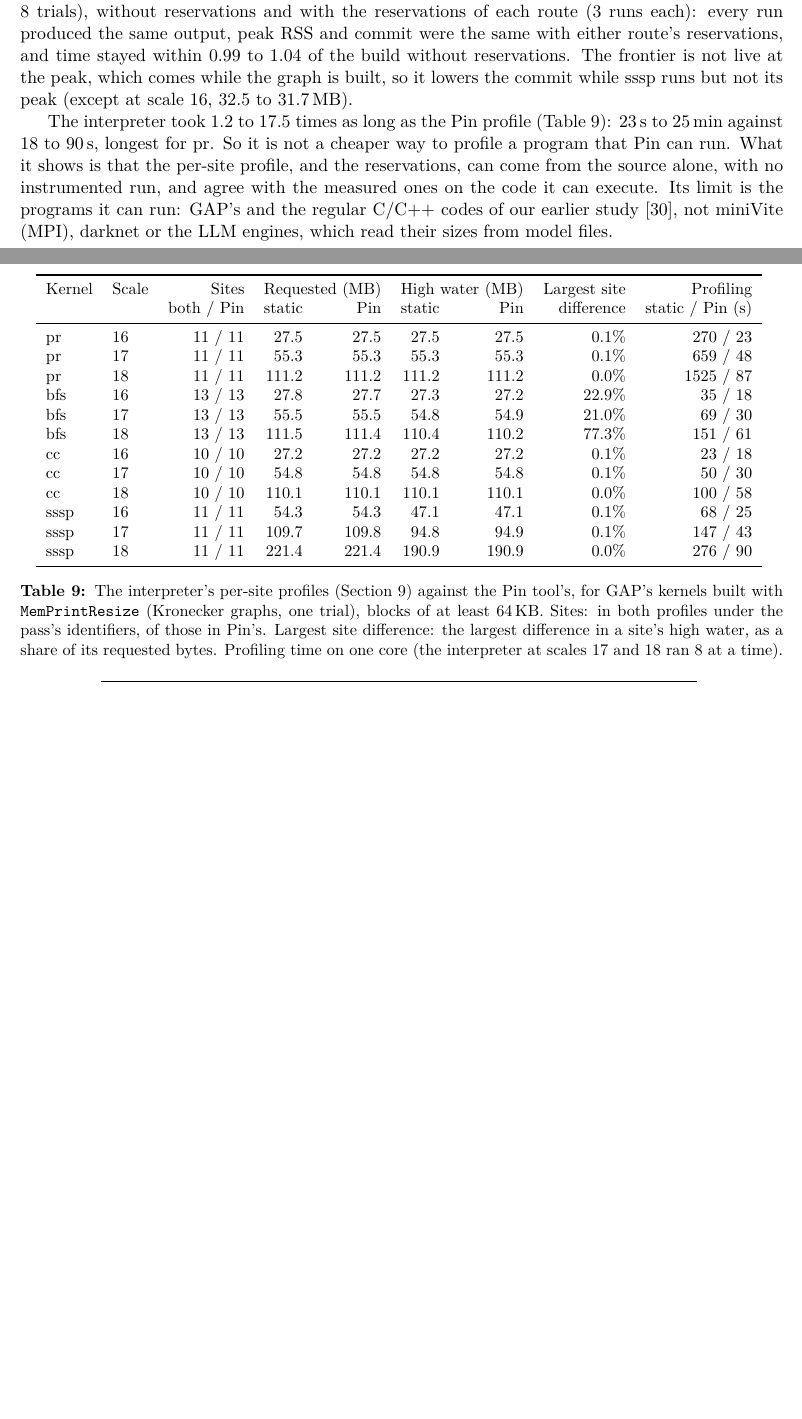
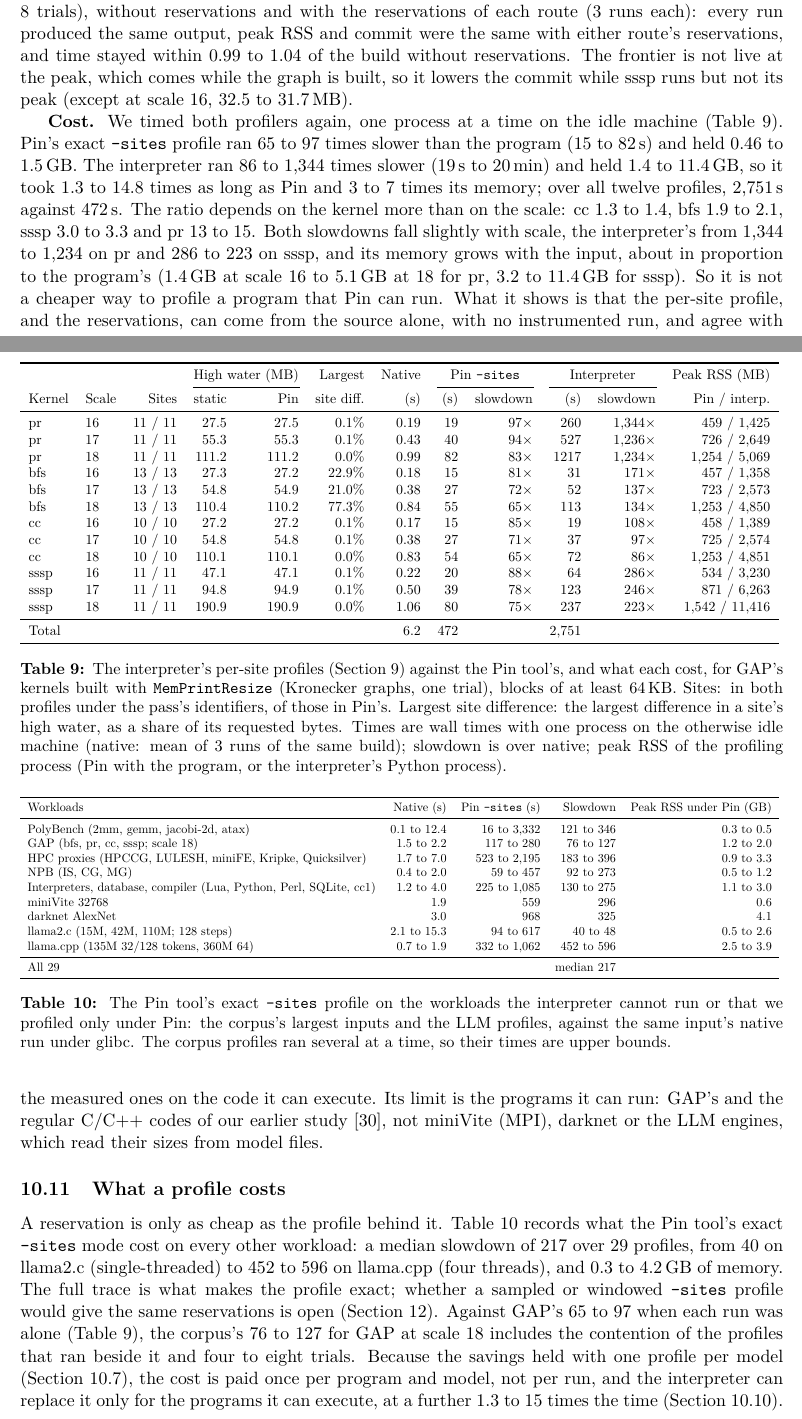
Before and after one commit to socal-ucr/MemPrint, a LaTeX paper (paper_resize/main.tex, which reads paper_resize/tables/pin_cost.tex, paper_resize/tables/static.tex): two parts of pages 24 and 25 of 32 before the commit and two parts of pages 24 and 25 of 33 after it, joined at a grey line, cut so that both start at the same text, the shorter picture padded with empty space. Compiled offline with pdfLaTeX.

Commit message:
Record the cost of Pin and interpreter per-site profiles
Clean timings (one process at a time, idle machine) of GAP's pass builds at scales 16-18: native,
Pin -sites (65-97x, 0.46-1.5 GB) and the interpreter (86-1344x, 1.4-11.4 GB; 1.3-14.8x Pin's time),
with the agreement of the two profiles; and Pin's cost on the corpus and the LLMs (median 217x).
Paper: Table 9 now holds agreement and cost, new section 'What a profile costs' (Table 10).

Co-Authored-By: Claude Opus 5.5 <noreply@anthropic.com>

```diff
--- a/paper_resize/main.tex
+++ b/paper_resize/main.tex
@@ -1084,11 +1084,13 @@ to every program until the table was marked \texttt{MADV\_NOHUGEPAGE}.
 \subsection{Profiles from source}
 \label{sec:staticeval}
 
-\begin{table}[t]
+\begin{table*}[t]
 \centering\small
-\input{tables/static.tex}
-\caption{The interpreter's per-site profiles (\secref{sec:static}) against the Pin tool's, for GAP's kernels built
-with \pass{} (Kronecker graphs, one trial), blocks of at least 64\,KB. Sites: in both profiles under the pass's
-identifiers, of those in Pin's. Largest site difference: the largest difference in a site's high water, as a share
-of its requested bytes. Profiling time on one core (the interpreter at scales 17 and 18 ran 8 at a time).}
+\resizebox{\linewidth}{!}{\input{tables/static.tex}}
+\caption{The interpreter's per-site profiles (\secref{sec:static}) against the Pin tool's, and what each cost, for
+GAP's kernels built with \pass{} (Kronecker graphs, one trial), blocks of at least 64\,KB. Sites: in both
+profiles under the pass's identifiers, of those in Pin's. Largest site difference: the largest difference in a
+site's high water, as a share of its requested bytes. Times are wall times with one process on the otherwise idle
+machine (native: mean of 3 runs of the same build); slowdown is over native; peak RSS of the profiling process
+(Pin with the program, or the interpreter's Python process).}
 \label{tab:static}
@@ -1115,12 +1117,38 @@ and time stayed within 0.99 to 1.04 of the build without reservations. The front
 comes while the graph is built, so it lowers the commit while sssp runs but not its peak (except at scale 16, 32.5
 to 31.7\,MB).
 
-The interpreter took 1.2 to 17.5 times as long as the Pin profile (\tabref{tab:static}): 23\,s to 25\,min against
-18 to 90\,s, longest for pr. So it
+\textbf{Cost.} We timed both profilers again, one process at a time on the idle machine (\tabref{tab:static}). Pin's
+exact \texttt{-sites} profile ran 65 to 97 times slower than the program (15 to 82\,s) and held 0.46 to 1.5\,GB.
+The interpreter ran 86 to 1{,}344 times slower (19\,s to 20\,min) and held 1.4 to 11.4\,GB, so it took 1.3 to 14.8
+times as long as Pin and 3 to 7 times its memory; over all twelve profiles, 2{,}751\,s against 472\,s. The ratio
+depends on the kernel more than on the scale: cc 1.3 to 1.4, bfs 1.9 to 2.1, sssp 3.0 to 3.3 and pr 13 to 15. Both slowdowns fall slightly with scale, the
+interpreter's from 1{,}344 to 1{,}234 on pr and 286 to 223 on sssp, and its memory grows with the input, about in
+proportion to the program's (1.4\,GB at scale 16 to 5.1\,GB at 18 for pr, 3.2 to 11.4\,GB for sssp). So it
 is not a cheaper way to profile a program that Pin can run. What it shows is that the per-site profile, and the
 reservations, can come from the source alone, with no instrumented run, and agree with the measured ones on the
 code it can execute. Its limit is the programs it can run: GAP's and the regular C/C++ codes of our earlier study~\cite{memprintstatic}, not miniVite
 (MPI), darknet or the LLM engines, which read their sizes from model files.
+
+\subsection{What a profile costs}
+\label{sec:cost}
+
+\begin{table}[t]
+\centering\small
+\resizebox{\linewidth}{!}{\input{tables/pin_cost.tex}}
+\caption{The Pin tool's exact \texttt{-sites} profile on the workloads the interpreter cannot run or that we profiled
+only under Pin: the corpus's largest inputs and the LLM profiles, against the same input's native run under glibc.
+The corpus profiles ran several at a time, so their times are upper bounds.}
+\label{tab:pincost}
+\end{table}
+
+A reservation is only as cheap as the profile behind it. \tabref{tab:pincost} records what the Pin tool's exact
+\texttt{-sites} mode cost on every other workload: a median slowdown of 217 over 29 profiles, from 40 on llama2.c
+(single-threaded) to 452 to 596 on llama.cpp (four threads), and 0.3 to 4.2\,GB of memory. The full trace is what makes the profile exact; whether a sampled or
+windowed \texttt{-sites} profile would give the same reservations is open (\secref{sec:limits}). Against GAP's 65 to
+97 when each run was alone (\tabref{tab:static}), the corpus's 76 to 127 for GAP at scale 18 includes the
+contention of the profiles that ran beside it and four to eight trials. Because the savings held with one profile
+per model (\secref{sec:inputs}), the cost is paid once per program and model, not per run, and the interpreter can
+replace it only for the programs it can execute, at a further 1.3 to 15 times the time (\secref{sec:staticeval}).
 
 \subsection{Robustness to wrong predictions}
 \label{sec:robust}
--- /dev/null
+++ b/paper_resize/tables/pin_cost.tex
@@ -0,0 +1,17 @@
+\begin{tabular}{lrrrr}
+\toprule
+Workloads & Native (s) & Pin \texttt{-sites} (s) & Slowdown & Peak RSS under Pin (GB) \\
+\midrule
+PolyBench (2mm, gemm, jacobi-2d, atax) & 0.1 to 12.4 & 16 to 3{,}332 & 121 to 346 & 0.3 to 0.5 \\
+GAP (bfs, pr, cc, sssp; scale 18) & 1.5 to 2.2 & 117 to 280 & 76 to 127 & 1.2 to 2.0 \\
+HPC proxies (HPCCG, LULESH, miniFE, Kripke, Quicksilver) & 1.7 to 7.0 & 523 to 2{,}195 & 183 to 396 & 0.9 to 3.3 \\
+NPB (IS, CG, MG) & 0.4 to 2.0 & 59 to 457 & 92 to 273 & 0.5 to 1.2 \\
+Interpreters, database, compiler (Lua, Python, Perl, SQLite, cc1) & 1.2 to 4.0 & 225 to 1{,}085 & 130 to 275 & 1.1 to 3.0 \\
+miniVite 32768 & 1.9 & 559 & 296 & 0.6 \\
+darknet AlexNet & 3.0 & 968 & 325 & 4.1 \\
+llama2.c (15M, 42M, 110M; 128 steps) & 2.1 to 15.3 & 94 to 617 & 40 to 48 & 0.5 to 2.6 \\
+llama.cpp (135M 32/128 tokens, 360M 64) & 0.7 to 1.9 & 332 to 1{,}062 & 452 to 596 & 2.5 to 3.9 \\
+\midrule
+All 29 & & & median 217 & \\
+\bottomrule
+\end{tabular}
--- a/paper_resize/tables/static.tex
+++ b/paper_resize/tables/static.tex
@@ -1,19 +1,22 @@
-\begin{tabular}{llrrrrrrr}
+\begin{tabular}{llrrrrrrrrrr}
 \toprule
-Kernel & Scale & Sites & \multicolumn{2}{c}{Requested (MB)} & \multicolumn{2}{c}{High water (MB)} & Largest site & Profiling \\
- & & both / Pin & static & Pin & static & Pin & difference & static / Pin (s) \\
+ & & & \multicolumn{2}{c}{High water (MB)} & Largest & Native & \multicolumn{2}{c}{Pin \texttt{-sites}} & \multicolumn{2}{c}{Interpreter} & Peak RSS (MB) \\
+\cmidrule(lr){4-5}\cmidrule(lr){8-9}\cmidrule(lr){10-11}
+Kernel & Scale & Sites & static & Pin & site diff. & (s) & (s) & slowdown & (s) & slowdown & Pin / interp. \\
 \midrule
-pr & 16 & 11 / 11 & 27.5 & 27.5 & 27.5 & 27.5 & 0.1\% & 270 / 23 \\
-pr & 17 & 11 / 11 & 55.3 & 55.3 & 55.3 & 55.3 & 0.1\% & 659 / 48 \\
-pr & 18 & 11 / 11 & 111.2 & 111.2 & 111.2 & 111.2 & 0.0\% & 1525 / 87 \\
-bfs & 16 & 13 / 13 & 27.8 & 27.7 & 27.3 & 27.2 & 22.9\% & 35 / 18 \\
-bfs & 17 & 13 / 13 & 55.5 & 55.5 & 54.8 & 54.9 & 21.0\% & 69 / 30 \\
-bfs & 18 & 13 / 13 & 111.5 & 111.4 & 110.4 & 110.2 & 77.3\% & 151 / 61 \\
-cc & 16 & 10 / 10 & 27.2 & 27.2 & 27.2 & 27.2 & 0.1\% & 23 / 18 \\
-cc & 17 & 10 / 10 & 54.8 & 54.8 & 54.8 & 54.8 & 0.1\% & 50 / 30 \\
-cc & 18 & 10 / 10 & 110.1 & 110.1 & 110.1 & 110.1 & 0.0\% & 100 / 58 \\
-sssp & 16 & 11 / 11 & 54.3 & 54.3 & 47.1 & 47.1 & 0.1\% & 68 / 25 \\
-sssp & 17 & 11 / 11 & 109.7 & 109.8 & 94.8 & 94.9 & 0.1\% & 147 / 43 \\
-sssp & 18 & 11 / 11 & 221.4 & 221.4 & 190.9 & 190.9 & 0.0\% & 276 / 90 \\
+pr & 16 & 11 / 11 & 27.5 & 27.5 & 0.1\% & 0.19 & 19 & 97$\times$ & 260 & 1{,}344$\times$ & 459 / 1{,}425 \\
+pr & 17 & 11 / 11 & 55.3 & 55.3 & 0.1\% & 0.43 & 40 & 94$\times$ & 527 & 1{,}236$\times$ & 726 / 2{,}649 \\
+pr & 18 & 11 / 11 & 111.2 & 111.2 & 0.0\% & 0.99 & 82 & 83$\times$ & 1217 & 1{,}234$\times$ & 1{,}254 / 5{,}069 \\
+bfs & 16 & 13 / 13 & 27.3 & 27.2 & 22.9\% & 0.18 & 15 & 81$\times$ & 31 & 171$\times$ & 457 / 1{,}358 \\
+bfs & 17 & 13 / 13 & 54.8 & 54.9 & 21.0\% & 0.38 & 27 & 72$\times$ & 52 & 137$\times$ & 723 / 2{,}573 \\
+bfs & 18 & 13 / 13 & 110.4 & 110.2 & 77.3\% & 0.84 & 55 & 65$\times$ & 113 & 134$\times$ & 1{,}253 / 4{,}850 \\
+cc & 16 & 10 / 10 & 27.2 & 27.2 & 0.1\% & 0.17 & 15 & 85$\times$ & 19 & 108$\times$ & 458 / 1{,}389 \\
+cc & 17 & 10 / 10 & 54.8 & 54.8 & 0.1\% & 0.38 & 27 & 71$\times$ & 37 & 97$\times$ & 725 / 2{,}574 \\
+cc & 18 & 10 / 10 & 110.1 & 110.1 & 0.0\% & 0.83 & 54 & 65$\times$ & 72 & 86$\times$ & 1{,}253 / 4{,}851 \\
+sssp & 16 & 11 / 11 & 47.1 & 47.1 & 0.1\% & 0.22 & 20 & 88$\times$ & 64 & 286$\times$ & 534 / 3{,}230 \\
+sssp & 17 & 11 / 11 & 94.8 & 94.9 & 0.1\% & 0.50 & 39 & 78$\times$ & 123 & 246$\times$ & 871 / 6{,}263 \\
+sssp & 18 & 11 / 11 & 190.9 & 190.9 & 0.0\% & 1.06 & 80 & 75$\times$ & 237 & 223$\times$ & 1{,}542 / 11{,}416 \\
+\midrule
+Total & & & & & & 6.2 & 472 & & 2{,}751 & & \\
 \bottomrule
 \end{tabular}
```
Also changed, not shown: FINDINGS.md (+11 -1 lines), paper_resize/main.pdf, paper_resize/main.tex (4 more changed lines), 1 other file.
